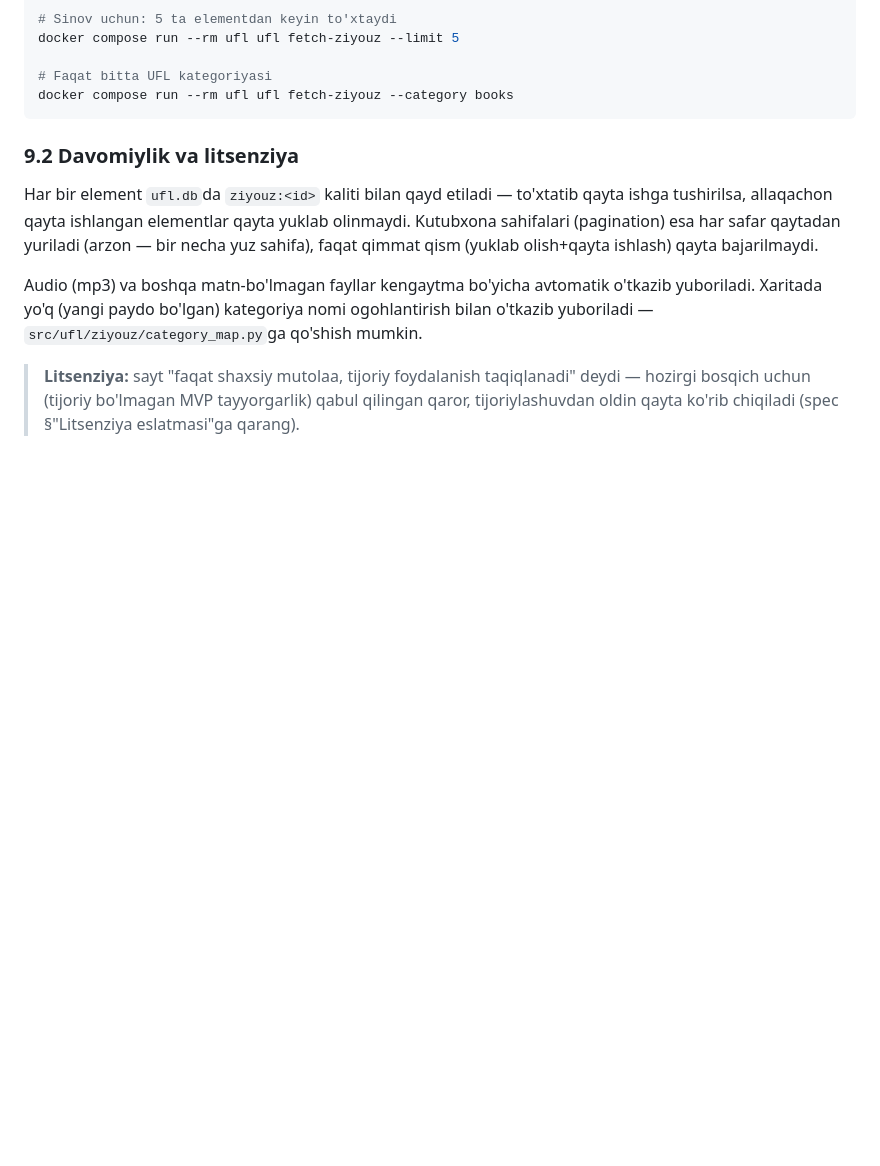
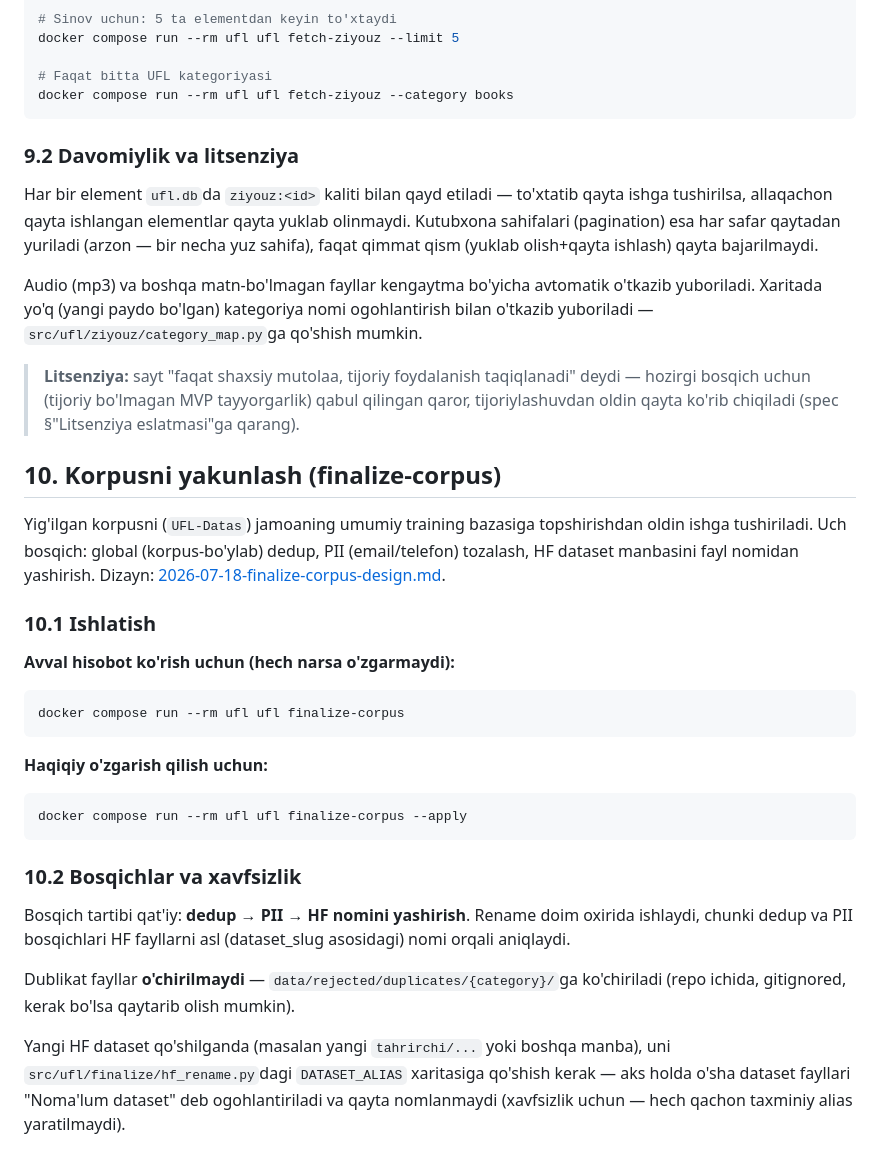
Before and after one commit to Oybek-M/UFL-cpt-data-extractor, a Markdown page: docs/DOCKER.md, the part around the change. GitHub-like rendering; blank space fills up the shorter version.

Commit message:
docs: finalize-corpus foydalanish qo'llanmasi

````diff
--- a/docs/DOCKER.md
+++ b/docs/DOCKER.md
@@ -428,3 +428,38 @@ o'tkazib yuboriladi — `src/ufl/ziyouz/category_map.py`ga qo'shish mumkin.
 > **Litsenziya:** sayt "faqat shaxsiy mutolaa, tijoriy foydalanish taqiqlanadi" deydi —
 > hozirgi bosqich uchun (tijoriy bo'lmagan MVP tayyorgarlik) qabul qilingan qaror,
 > tijoriylashuvdan oldin qayta ko'rib chiqiladi (spec §"Litsenziya eslatmasi"ga qarang).
+
+## 10. Korpusni yakunlash (finalize-corpus)
+
+Yig'ilgan korpusni (`UFL-Datas`) jamoaning umumiy training bazasiga topshirishdan oldin
+ishga tushiriladi. Uch bosqich: global (korpus-bo'ylab) dedup, PII (email/telefon)
+tozalash, HF dataset manbasini fayl nomidan yashirish. Dizayn:
+[2026-07-18-finalize-corpus-design.md](superpowers/specs/2026-07-18-finalize-corpus-design.md).
+
+### 10.1 Ishlatish
+
+**Avval hisobot ko'rish uchun (hech narsa o'zgarmaydi):**
+
+```bash
+docker compose run --rm ufl ufl finalize-corpus
+```
+
+**Haqiqiy o'zgarish qilish uchun:**
+
+```bash
+docker compose run --rm ufl ufl finalize-corpus --apply
+```
+
+### 10.2 Bosqichlar va xavfsizlik
+
+Bosqich tartibi qat'iy: **dedup → PII → HF nomini yashirish**. Rename doim oxirida
+ishlaydi, chunki dedup va PII bosqichlari HF fayllarni asl (dataset_slug asosidagi)
+nomi orqali aniqlaydi.
+
+Dublikat fayllar **o'chirilmaydi** — `data/rejected/duplicates/{category}/`ga
+ko'chiriladi (repo ichida, gitignored, kerak bo'lsa qaytarib olish mumkin).
+
+Yangi HF dataset qo'shilganda (masalan yangi `tahrirchi/...` yoki boshqa manba), uni
+`src/ufl/finalize/hf_rename.py`dagi `DATASET_ALIAS` xaritasiga qo'shish kerak — aks holda
+o'sha dataset fayllari "Noma'lum dataset" deb ogohlantiriladi va qayta nomlanmaydi
+(xavfsizlik uchun — hech qachon taxminiy alias yaratilmaydi).
````
